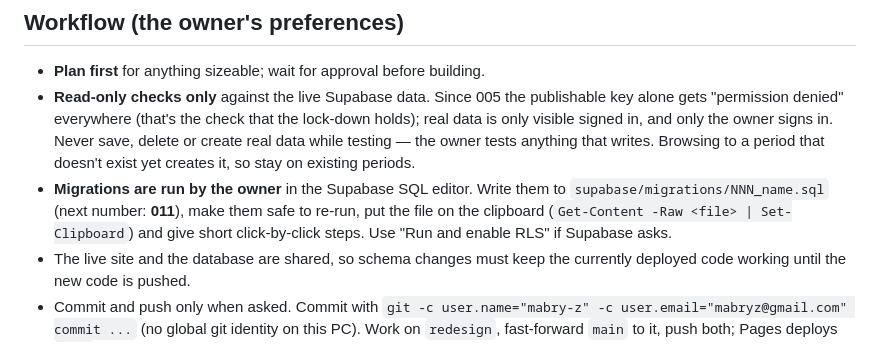
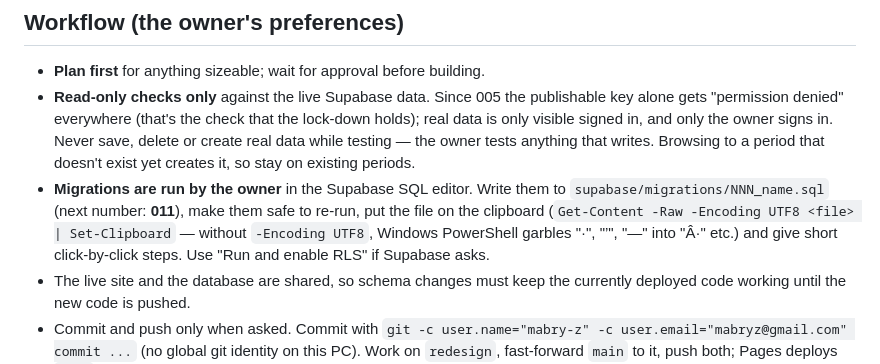
Before and after one commit to mabry-z/family-budget, a Markdown page: CLAUDE.md, the part around the change. Rendered like a GitHub page.

```diff
--- a/CLAUDE.md
+++ b/CLAUDE.md
@@ -147,7 +147,8 @@ Static HTML/CSS/JS (ES modules, no build step) served by GitHub Pages from
 - **Migrations are run by the owner** in the Supabase SQL editor. Write them
   to `supabase/migrations/NNN_name.sql` (next number: **011**), make them
   safe to re-run, put the file on the clipboard
-  (`Get-Content -Raw <file> | Set-Clipboard`) and give short click-by-click
+  (`Get-Content -Raw -Encoding UTF8 <file> | Set-Clipboard` — without
+  `-Encoding UTF8`, Windows PowerShell garbles "·", "’", "—" into "Â·" etc.) and give short click-by-click
   steps. Use "Run and enable RLS" if Supabase asks.
 - The live site and the database are shared, so schema changes must keep
   the currently deployed code working until the new code is pushed.
```
